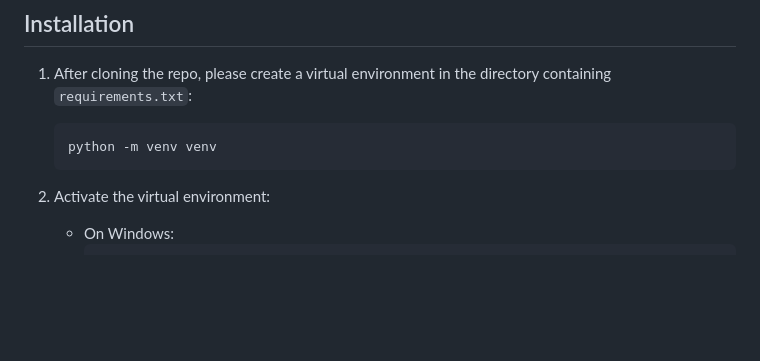
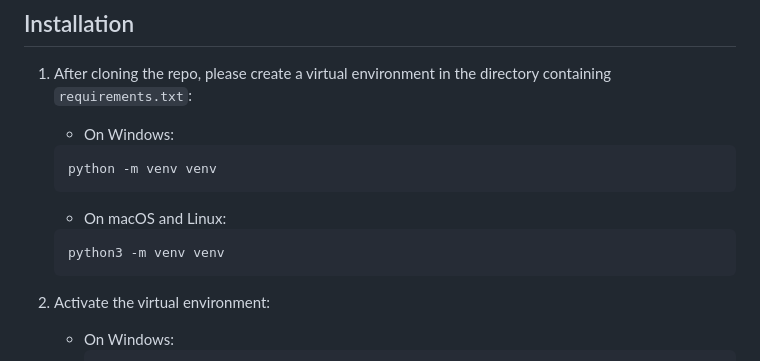
Before and after one commit to midani-47/Assignment2, a Markdown page: README.md, the part around the change. Drawn GitHub-style; blank space fills up the shorter version.

````diff
--- a/README.md
+++ b/README.md
@@ -8,8 +8,13 @@ Please ensure your Python version is upgraded. For compatibility, although I use
 ## Installation
 
 1. After cloning the repo, please create a virtual environment in the directory containing `requirements.txt`:
+    - On Windows:
     ```bash
     python -m venv venv
+    ```
+    - On macOS and Linux:
+    ```bash
+    python3 -m venv venv
     ```
 
 2. Activate the virtual environment:
````
